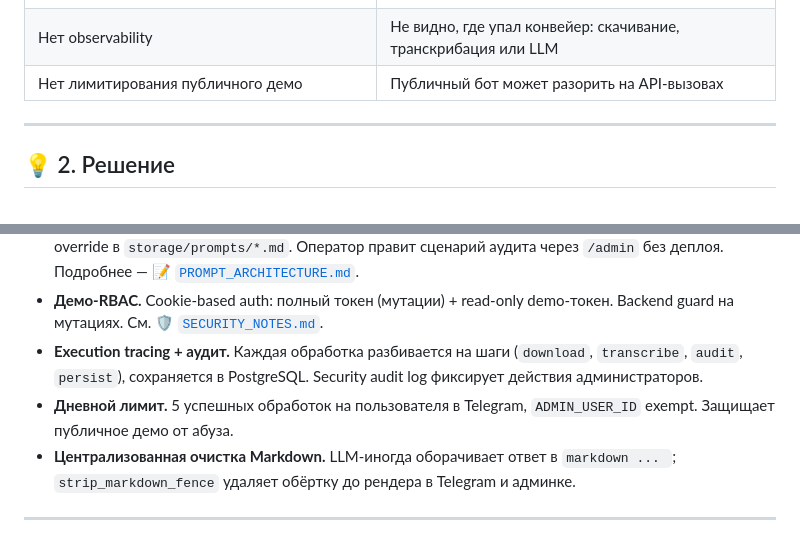
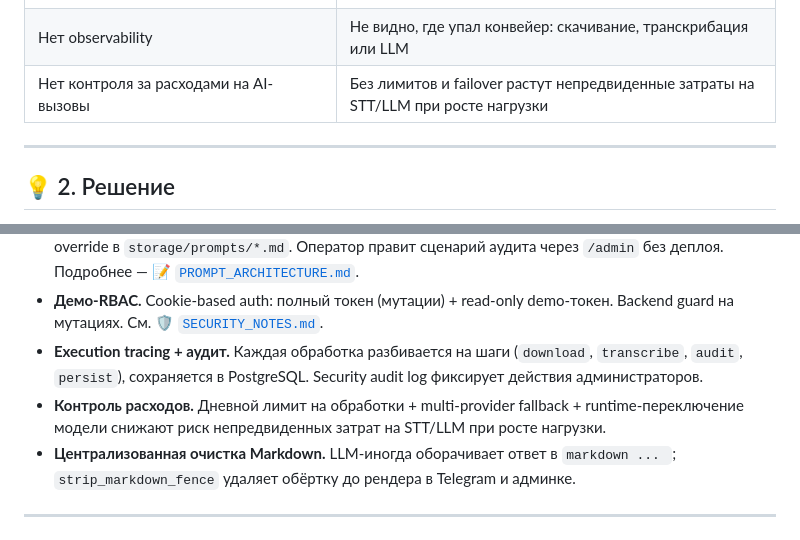
Before and after one commit to AlexLvGulyaev/meeting-audit-bot, a Markdown page: docs/BUSINESS_VALUE.md, 2 parts joined by grey strips. Drawn GitHub-style.

Commit message:
docs(business-value): reframe daily limit as cost control, remove public-demo operator bias
Replace 'no public demo limit' integrator pain with generic API cost-control business risk.

Reframe daily limit feature as production cost control instead of demo-abuse protection.

Co-Authored-By: Claude <noreply@anthropic.com>

````diff
--- a/docs/BUSINESS_VALUE.md
+++ b/docs/BUSINESS_VALUE.md
@@ -30,7 +30,7 @@
 | Один захардкоженный провайдер | Сбой или изменение API провайдера останавливает систему |
 | Промпт в коде | Любая правка критериев аудита = деплой новой версии |
 | Нет observability | Не видно, где упал конвейер: скачивание, транскрибация или LLM |
-| Нет лимитирования публичного демо | Публичный бот может разорить на API-вызовах |
+| Нет контроля за расходами на AI-вызовы | Без лимитов и failover растут непредвиденные затраты на STT/LLM при росте нагрузки |
 
 ---
 
@@ -44,7 +44,7 @@ Telegram-бот, который принимает аудио/видео, тра
 - **Prompt registry.** Базовые промпты в `prompts/v1/*.md` с human-readable `title:` frontmatter, custom override в `storage/prompts/*.md`. Оператор правит сценарий аудита через `/admin` без деплоя. Подробнее — [📝 `PROMPT_ARCHITECTURE.md`](PROMPT_ARCHITECTURE.md).
 - **Демо-RBAC.** Cookie-based auth: полный токен (мутации) + read-only demo-токен. Backend guard на мутациях. См. [🛡️ `SECURITY_NOTES.md`](SECURITY_NOTES.md).
 - **Execution tracing + аудит.** Каждая обработка разбивается на шаги (`download`, `transcribe`, `audit`, `persist`), сохраняется в PostgreSQL. Security audit log фиксирует действия администраторов.
-- **Дневной лимит.** 5 успешных обработок на пользователя в Telegram, `ADMIN_USER_ID` exempt. Защищает публичное демо от абуза.
+- **Контроль расходов.** Дневной лимит на обработки + multi-provider fallback + runtime-переключение модели снижают риск непредвиденных затрат на STT/LLM при росте нагрузки.
 - **Централизованная очистка Markdown.** LLM-иногда оборачивает ответ в ```markdown ... ```; `strip_markdown_fence` удаляет обёртку до рендера в Telegram и админке.
 
 ---
````
